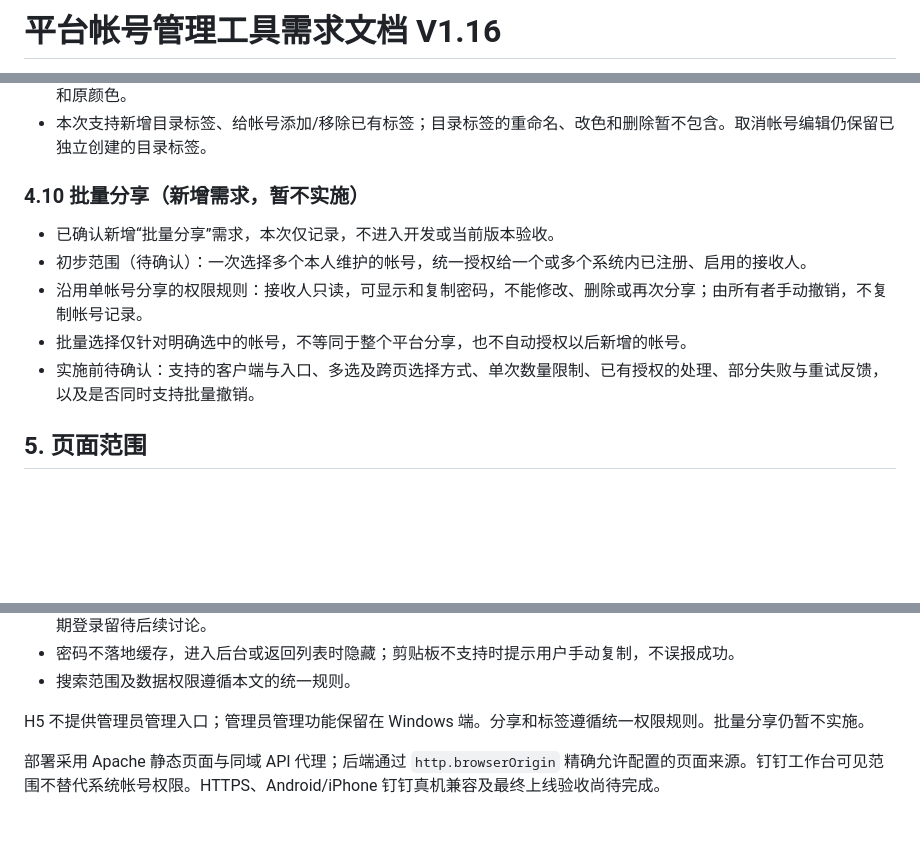
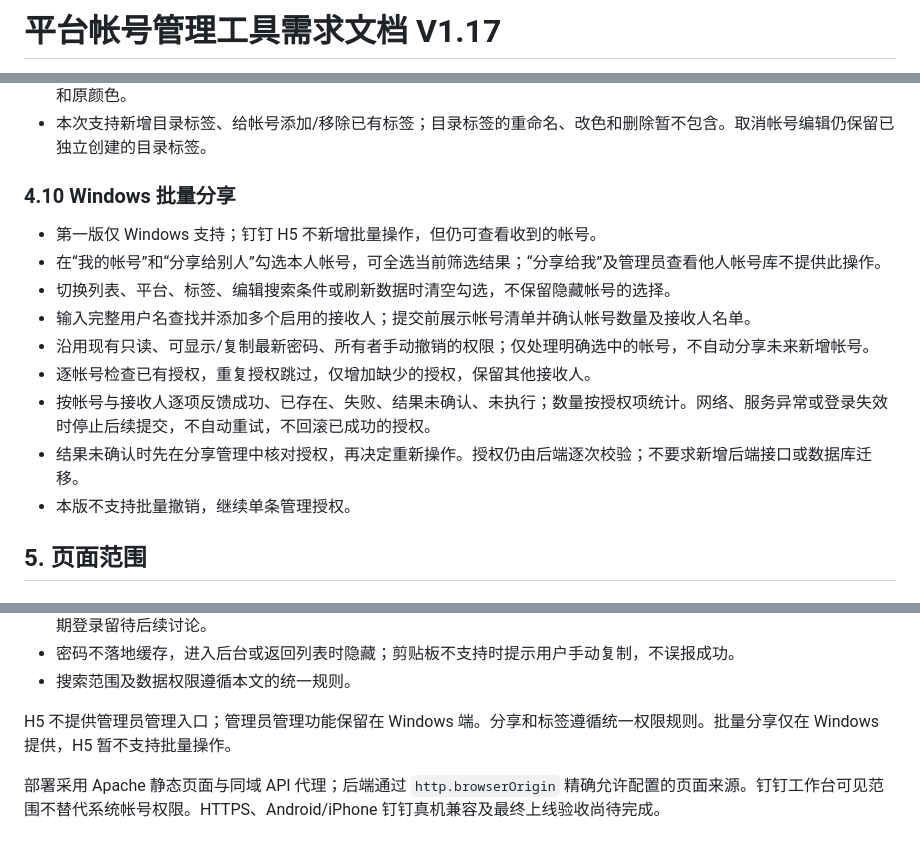
Before and after one commit to shjmqqc/AccountManagement, a Markdown page: 需求文档.md, 3 parts joined by grey strips. Drawn GitHub-style; blank space fills up the shorter version.

```diff
--- a/需求文档.md
+++ b/需求文档.md
@@ -1,2 +1,2 @@
-# 平台帐号管理工具需求文档 V1.16
+# 平台帐号管理工具需求文档 V1.17
 
@@ -188,13 +188,17 @@
 - 当前实现使用蓝、绿、橙、红、紫、灰六种颜色；名称最多 40 个字符，每帐号最多 20 个标签。同用户同名复用原标签和原颜色。
 - 本次支持新增目录标签、给帐号添加/移除已有标签；目录标签的重命名、改色和删除暂不包含。取消帐号编辑仍保留已独立创建的目录标签。
 
-### 4.10 批量分享（新增需求，暂不实施）
+### 4.10 Windows 批量分享
 
-- 已确认新增“批量分享”需求，本次仅记录，不进入开发或当前版本验收。
-- 初步范围（待确认）：一次选择多个本人维护的帐号，统一授权给一个或多个系统内已注册、启用的接收人。
-- 沿用单帐号分享的权限规则：接收人只读，可显示和复制密码，不能修改、删除或再次分享；由所有者手动撤销，不复制帐号记录。
-- 批量选择仅针对明确选中的帐号，不等同于整个平台分享，也不自动授权以后新增的帐号。
-- 实施前待确认：支持的客户端与入口、多选及跨页选择方式、单次数量限制、已有授权的处理、部分失败与重试反馈，以及是否同时支持批量撤销。
+- 第一版仅 Windows 支持；钉钉 H5 不新增批量操作，但仍可查看收到的帐号。
+- 在“我的帐号”和“分享给别人”勾选本人帐号，可全选当前筛选结果；“分享给我”及管理员查看他人帐号库不提供此操作。
+- 切换列表、平台、标签、编辑搜索条件或刷新数据时清空勾选，不保留隐藏帐号的选择。
+- 输入完整用户名查找并添加多个启用的接收人；提交前展示帐号清单并确认帐号数量及接收人名单。
+- 沿用现有只读、可显示/复制最新密码、所有者手动撤销的权限；仅处理明确选中的帐号，不自动分享未来新增帐号。
+- 逐帐号检查已有授权，重复授权跳过，仅增加缺少的授权，保留其他接收人。
+- 按帐号与接收人逐项反馈成功、已存在、失败、结果未确认、未执行；数量按授权项统计。网络、服务异常或登录失效时停止后续提交，不自动重试，不回滚已成功的授权。
+- 结果未确认时先在分享管理中核对授权，再决定重新操作。授权仍由后端逐次校验；不要求新增后端接口或数据库迁移。
+- 本版不支持批量撤销，继续单条管理授权。
 
 ## 5. 页面范围
 
@@ -268,7 +272,7 @@ HTTP 传输采用发布清单签名及包 SHA-256 验证：公钥内置客户端
 - 密码不落地缓存，进入后台或返回列表时隐藏；剪贴板不支持时提示用户手动复制，不误报成功。
 - 搜索范围及数据权限遵循本文的统一规则。
 
-H5 不提供管理员管理入口；管理员管理功能保留在 Windows 端。分享和标签遵循统一权限规则。批量分享仍暂不实施。
+H5 不提供管理员管理入口；管理员管理功能保留在 Windows 端。分享和标签遵循统一权限规则。批量分享仅在 Windows 提供，H5 暂不支持批量操作。
 
 部署采用 Apache 静态页面与同域 API 代理；后端通过 `http.browserOrigin` 精确允许配置的页面来源。钉钉工作台可见范围不替代系统帐号权限。HTTPS、Android/iPhone 钉钉真机兼容及最终上线验收尚待完成。
 
```
Also changed, not shown: other parts of 需求文档.md (+3 -2 lines), README.md (+2 -2 lines), desktop/README.md (+2 -0 lines), desktop/release-notes-1.1.7.md (added, +8 -0 lines), docs/images/main.png, 13 other files.
